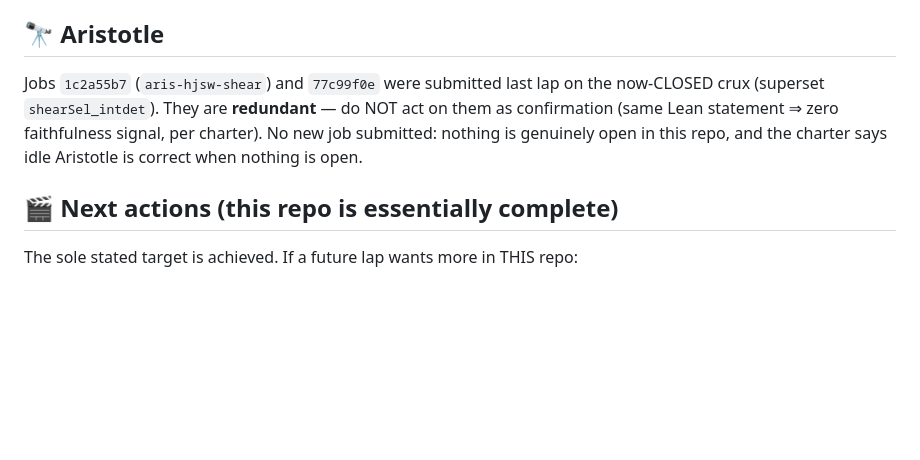
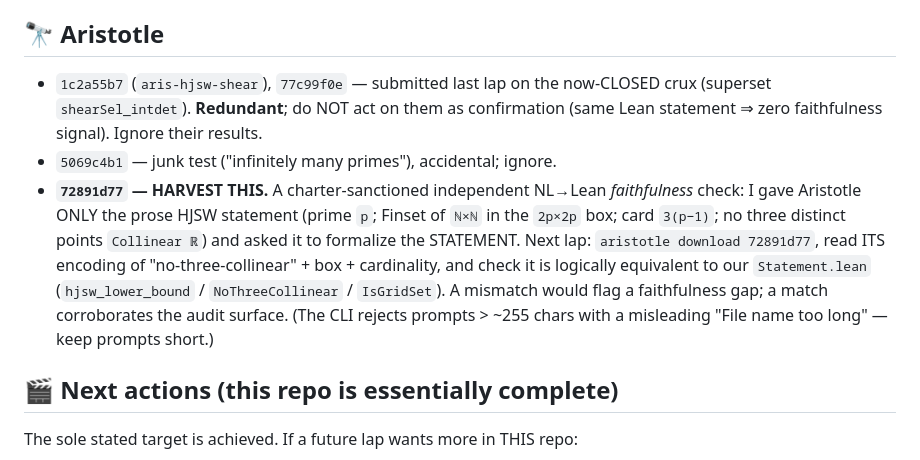
Before and after one commit to gotrevor/lean-formalizations, a Markdown page: HANDOFF-2026-06-19-0728.md, the part around the change. Rendered like a GitHub page; blank space fills up the shorter version.

Commit message:
docs(handoff): record Aristotle faithfulness check 72891d77 to harvest next lap
Co-Authored-By: Claude Opus 4.8 <noreply@anthropic.com>

```diff
--- a/HANDOFF-2026-06-19-0728.md
+++ b/HANDOFF-2026-06-19-0728.md
@@ -53,10 +53,17 @@ Plus helper bricks: `shearKept_ne_drop`, `shearKept_corner_drop`.
 - `Anchors.lean` still native_decide-certifies `shearSel` at p=7,11,13 (off the headline axiom path).
 
 ## 🔭 Aristotle
-Jobs `1c2a55b7` (`aris-hjsw-shear`) and `77c99f0e` were submitted last lap on the now-CLOSED crux
-(superset `shearSel_intdet`). They are **redundant** — do NOT act on them as confirmation (same Lean
-statement ⇒ zero faithfulness signal, per charter). No new job submitted: nothing is genuinely open
-in this repo, and the charter says idle Aristotle is correct when nothing is open.
+- `1c2a55b7` (`aris-hjsw-shear`), `77c99f0e` — submitted last lap on the now-CLOSED crux (superset
+  `shearSel_intdet`). **Redundant**; do NOT act on them as confirmation (same Lean statement ⇒ zero
+  faithfulness signal). Ignore their results.
+- `5069c4b1` — junk test ("infinitely many primes"), accidental; ignore.
+- **`72891d77` — HARVEST THIS.** A charter-sanctioned independent NL→Lean *faithfulness* check: I gave
+  Aristotle ONLY the prose HJSW statement (prime `p`; Finset of `ℕ×ℕ` in the `2p×2p` box; card
+  `3(p−1)`; no three distinct points `Collinear ℝ`) and asked it to formalize the STATEMENT. Next lap:
+  `aristotle download 72891d77`, read ITS encoding of "no-three-collinear" + box + cardinality, and
+  check it is logically equivalent to our `Statement.lean` (`hjsw_lower_bound` / `NoThreeCollinear` /
+  `IsGridSet`). A mismatch would flag a faithfulness gap; a match corroborates the audit surface.
+  (The CLI rejects prompts > ~255 chars with a misleading "File name too long" — keep prompts short.)
 
 ## 🎬 Next actions (this repo is essentially complete)
 The sole stated target is achieved. If a future lap wants more in THIS repo:
```
